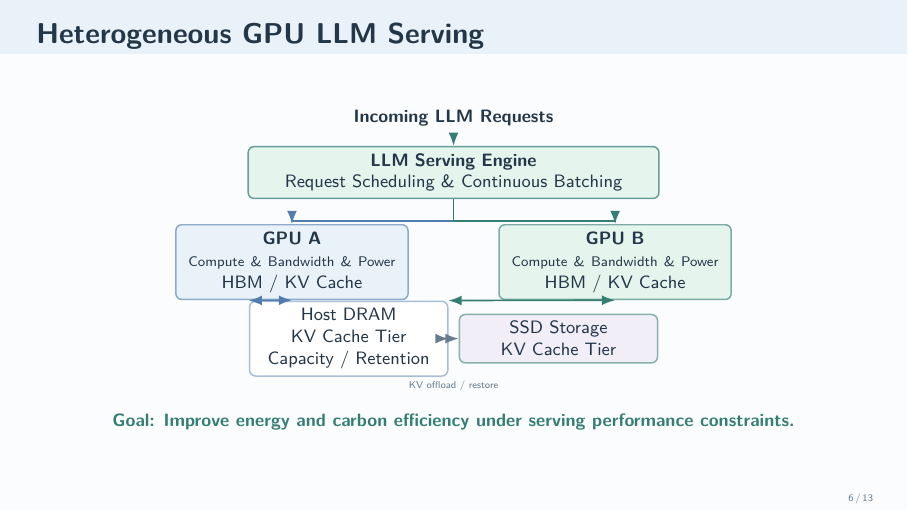
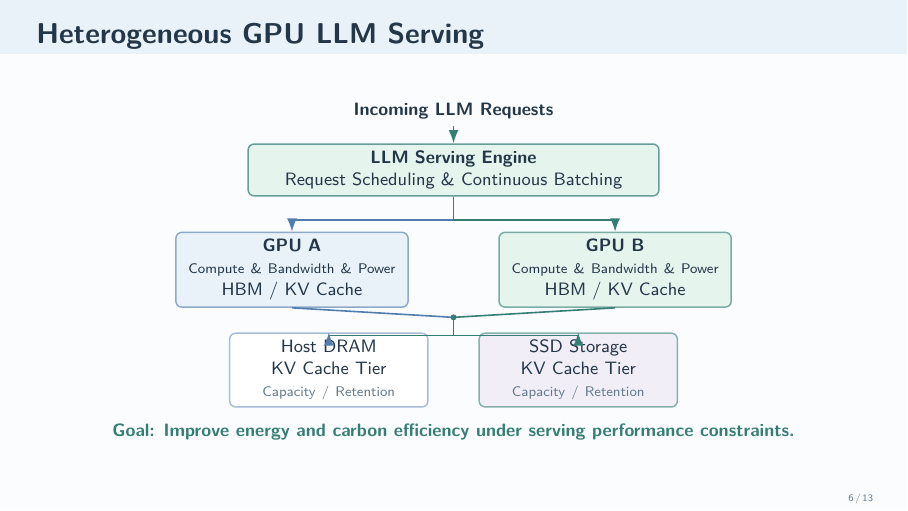
Before and after one commit to LiangYuJUI/Interview-Slides, LaTeX slides (Software-Projects/main.tex): page 6 of 13. Compiled offline with pdfLaTeX.

Commit message:
Expand slide 6 cache tiers and GPU flow

```diff
--- a/Software-Projects/main.tex
+++ b/Software-Projects/main.tex
@@ -350,24 +350,27 @@
   \vspace{0.20cm}
   {\centering
   \begin{tikzpicture}[>=Latex]
-    \node[font=\small\bfseries] (req) at (0,2.45) {Incoming LLM Requests};
+    \node[font=\small\bfseries] (req) at (0,2.62) {Incoming LLM Requests};
     \node[svc,draw=Accent!75,fill=SoftMint,text width=7.0cm,minimum height=0.70cm]
-      (engine) at (0,1.48) {\textbf{LLM Serving Engine}\\Request Scheduling \& Continuous Batching};
+      (engine) at (0,1.58) {\textbf{LLM Serving Engine}\\Request Scheduling \& Continuous Batching};
     \draw[->,Accent,thick] (req) -- (engine);
     \node[svc,draw=AccentBlue!65,fill=SoftBlue,text width=3.85cm,minimum height=1.03cm]
-      (gpua) at (-2.85,-0.10) {\textbf{GPU A}\\{\mbox{\scriptsize Compute \& Bandwidth \& Power}}\\{\small HBM / KV Cache}};
+      (gpua) at (-2.85,-0.18) {\textbf{GPU A}\\{\mbox{\scriptsize Compute \& Bandwidth \& Power}}\\{\small HBM / KV Cache}};
     \node[svc,draw=Accent!65,fill=SoftMint,text width=3.85cm,minimum height=1.03cm]
-      (gpub) at (2.85,-0.10) {\textbf{GPU B}\\{\mbox{\scriptsize Compute \& Bandwidth \& Power}}\\{\small HBM / KV Cache}};
-    \node[svc,draw=AccentBlue!50,fill=white,text width=3.25cm,minimum height=0.68cm]
-      (dram) at (-1.85,-1.45) {Host DRAM\\KV Cache Tier\\Capacity / Retention};
-    \node[svc,draw=Accent!60,fill=SoftLilac,text width=3.25cm,minimum height=0.62cm]
-      (ssd) at (1.85,-1.45) {SSD Storage\\KV Cache Tier};
-    \draw[->,AccentBlue,thick] (engine.south) -- (0,0.62) -| (gpua.north);
-    \draw[->,Accent,thick] (engine.south) -- (0,0.62) -| (gpub.north);
-    \draw[<->,AccentBlue,thick] (gpua.south) -- (dram.north west);
-    \draw[<->,Accent,thick] (gpub.south) -- (dram.north east);
-    \draw[<->,Muted,thick] (dram.east) -- node[below=0.62cm,font=\tiny,text=Muted,
-      align=center,text width=1.7cm] {KV offload / restore} (ssd.west);
+      (gpub) at (2.85,-0.18) {\textbf{GPU B}\\{\mbox{\scriptsize Compute \& Bandwidth \& Power}}\\{\small HBM / KV Cache}};
+    \node[svc,draw=AccentBlue!50,fill=white,text width=3.25cm,minimum height=0.98cm]
+      (dram) at (-2.20,-1.95) {Host DRAM\\KV Cache Tier\\{\scriptsize\color{Muted}Capacity / Retention}};
+    \node[svc,draw=Accent!60,fill=SoftLilac,text width=3.25cm,minimum height=0.98cm]
+      (ssd) at (2.20,-1.95) {SSD Storage\\KV Cache Tier\\{\scriptsize\color{Muted}Capacity / Retention}};
+    \draw[->,AccentBlue,thick] (engine.south) -- (0,0.70) -| (gpua.north);
+    \draw[->,Accent,thick] (engine.south) -- (0,0.70) -| (gpub.north);
+    \draw[AccentBlue,thick] (gpua.south) -- (0,-1.02);
+    \draw[Accent,thick] (gpub.south) -- (0,-1.02);
+    \fill[Accent] (0,-1.02) circle (1.5pt);
+    \draw[Accent,thick] (0,-1.02) -- (0,-1.34);
+    \draw[Accent,thick] (-2.20,-1.34) -- (2.20,-1.34);
+    \draw[->,AccentBlue,thick] (-2.20,-1.34) -- (dram.north);
+    \draw[->,Accent,thick] (2.20,-1.34) -- (ssd.north);
   \end{tikzpicture}\par}
   \vspace{0.12cm}
   {\centering\small\bfseries\color{Accent}Goal: Improve energy and carbon efficiency under serving performance constraints.\par}
```
Also changed, not shown: Software-Projects/main.pdf.
